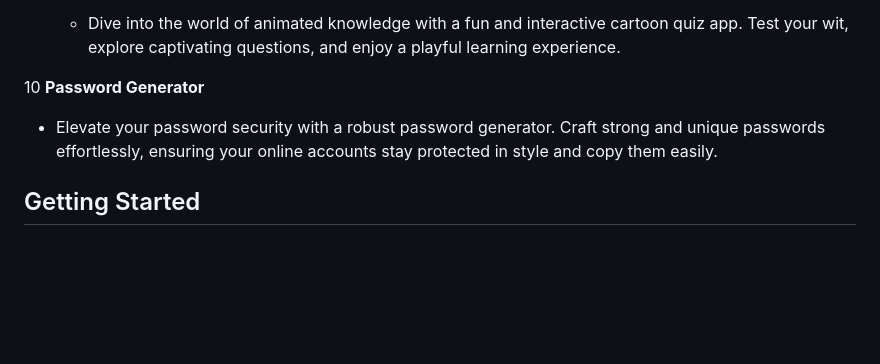
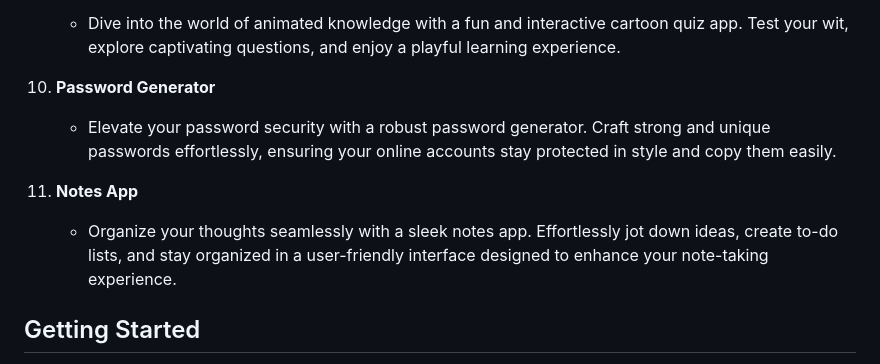
Before and after one commit to aarshitaacharya/littleLlamaLab, a Markdown page: README.md, the part around the change. Rendered like a GitHub page; blank space fills up the shorter version.

Commit message:
added 11th project

```diff
--- a/README.md
+++ b/README.md
@@ -34,8 +34,11 @@ This repository is a collection of small-scale projects designed for exploration
 9. **Quiz App**
    - Dive into the world of animated knowledge with a fun and interactive cartoon quiz app. Test your wit, explore captivating questions, and enjoy a playful learning experience.
 
-10 **Password Generator**
-   - Elevate your password security with a robust password generator. Craft strong and unique passwords effortlessly, ensuring your online accounts stay protected in style and copy them easily.
+10. **Password Generator**
+    - Elevate your password security with a robust password generator. Craft strong and unique passwords effortlessly, ensuring your online accounts stay protected in style and copy them easily.
+
+12. **Notes App**
+    - Organize your thoughts seamlessly with a sleek notes app. Effortlessly jot down ideas, create to-do lists, and stay organized in a user-friendly interface designed to enhance your note-taking experience.
 
 ## Getting Started
 
```
